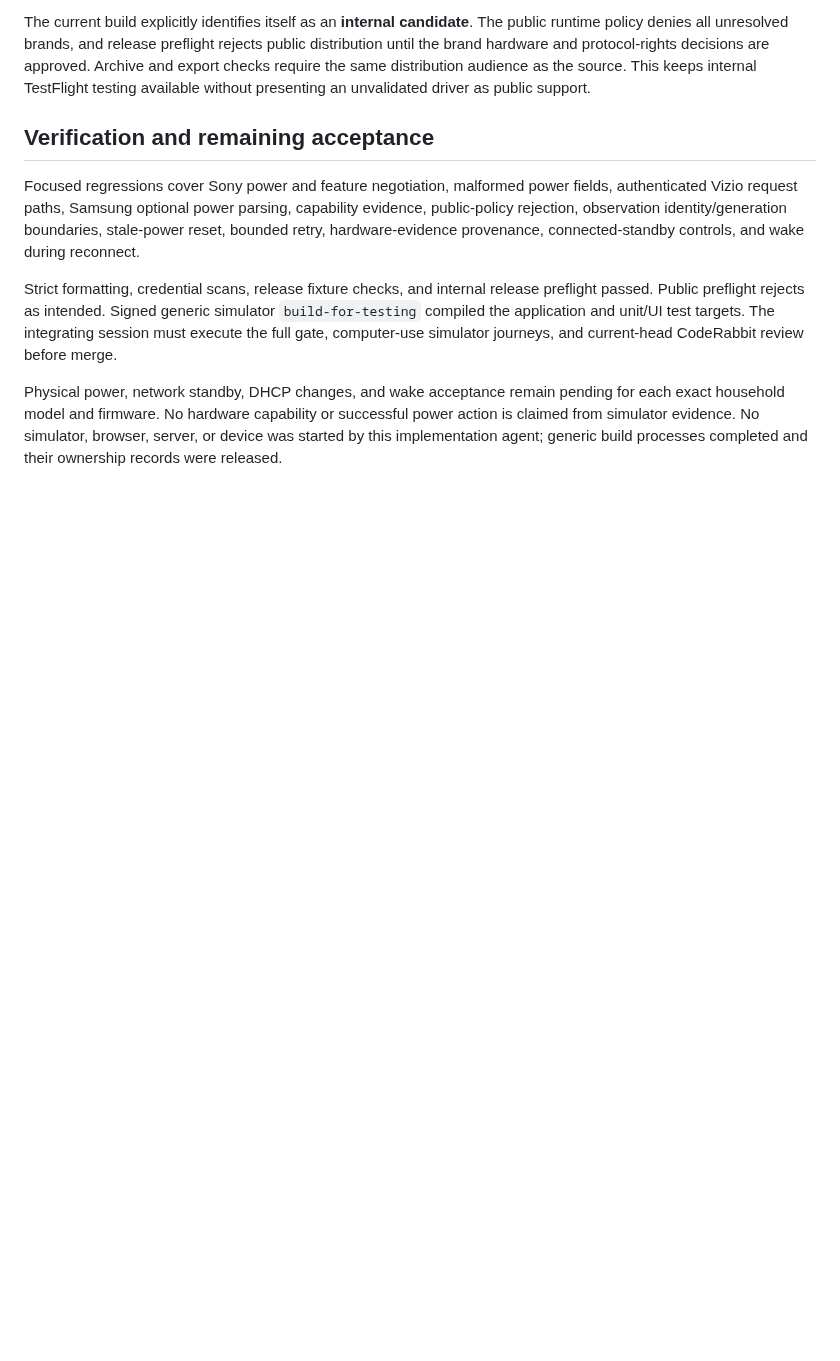
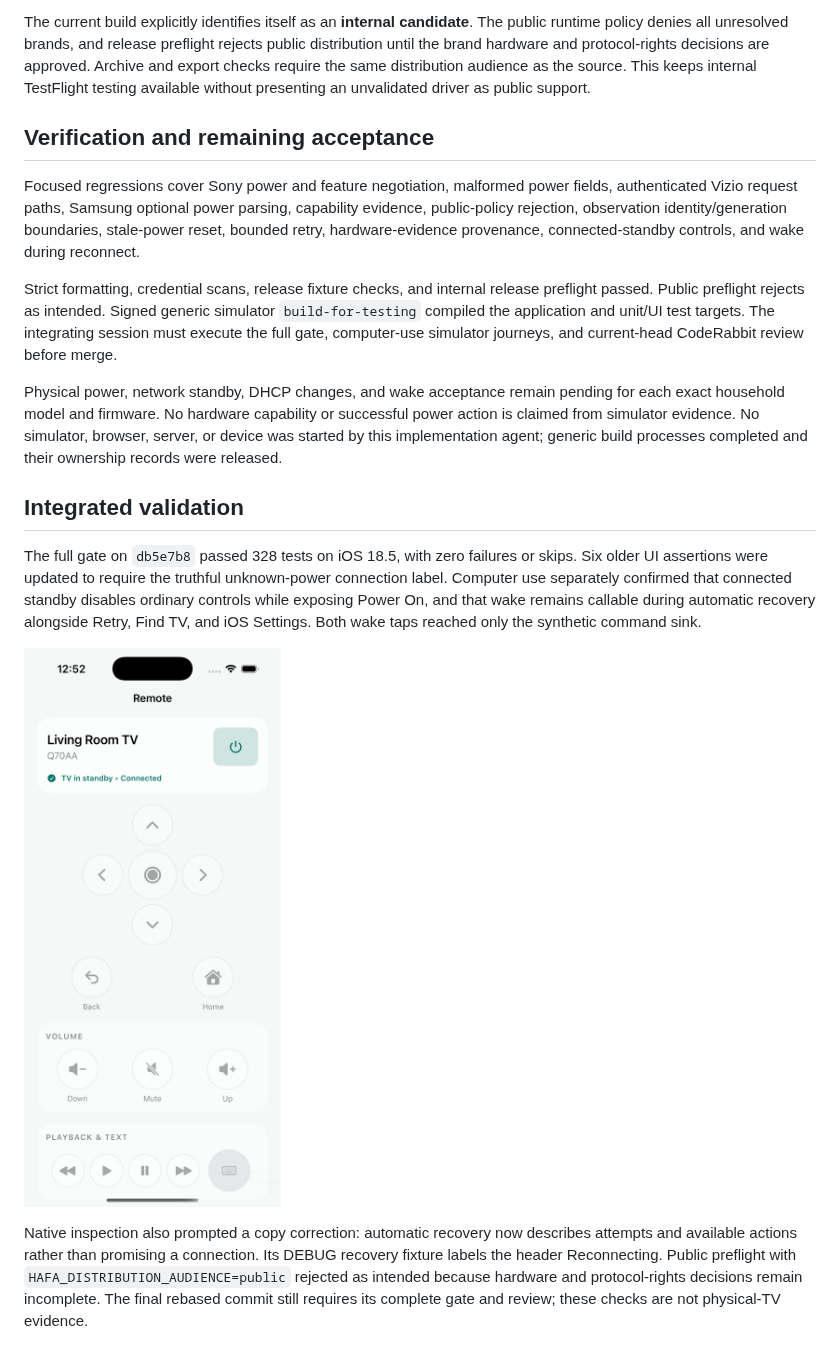
Before and after one commit to Shimizu-Technology/hafa-remote, a Markdown page: docs/HR-043-POWER-AND-CAPABILITIES.md, the part around the change. GitHub-like rendering; pictures changed too: docs/evidence/HR-043/standby-connected.png (added); blank space fills up the shorter version.

Commit message:
HR-043: Describe recovery attempts and record native power evidence

```diff
--- a/docs/HR-043-POWER-AND-CAPABILITIES.md
+++ b/docs/HR-043-POWER-AND-CAPABILITIES.md
@@ -25,3 +25,11 @@ Focused regressions cover Sony power and feature negotiation, malformed power fi
 Strict formatting, credential scans, release fixture checks, and internal release preflight passed. Public preflight rejects as intended. Signed generic simulator `build-for-testing` compiled the application and unit/UI test targets. The integrating session must execute the full gate, computer-use simulator journeys, and current-head CodeRabbit review before merge.
 
 Physical power, network standby, DHCP changes, and wake acceptance remain pending for each exact household model and firmware. No hardware capability or successful power action is claimed from simulator evidence. No simulator, browser, server, or device was started by this implementation agent; generic build processes completed and their ownership records were released.
+
+## Integrated validation
+
+The full gate on `db5e7b8` passed 328 tests on iOS 18.5, with zero failures or skips. Six older UI assertions were updated to require the truthful unknown-power connection label. Computer use separately confirmed that connected standby disables ordinary controls while exposing Power On, and that wake remains callable during automatic recovery alongside Retry, Find TV, and iOS Settings. Both wake taps reached only the synthetic command sink.
+
+![Synthetic connected standby with ordinary controls paused](evidence/HR-043/standby-connected.png)
+
+Native inspection also prompted a copy correction: automatic recovery now describes attempts and available actions rather than promising a connection. Its DEBUG recovery fixture labels the header Reconnecting. Public preflight with `HAFA_DISTRIBUTION_AUDIENCE=public` rejected as intended because hardware and protocol-rights decisions remain incomplete. The final rebased commit still requires its complete gate and review; these checks are not physical-TV evidence.
```
Also changed, not shown: 1 other file.
